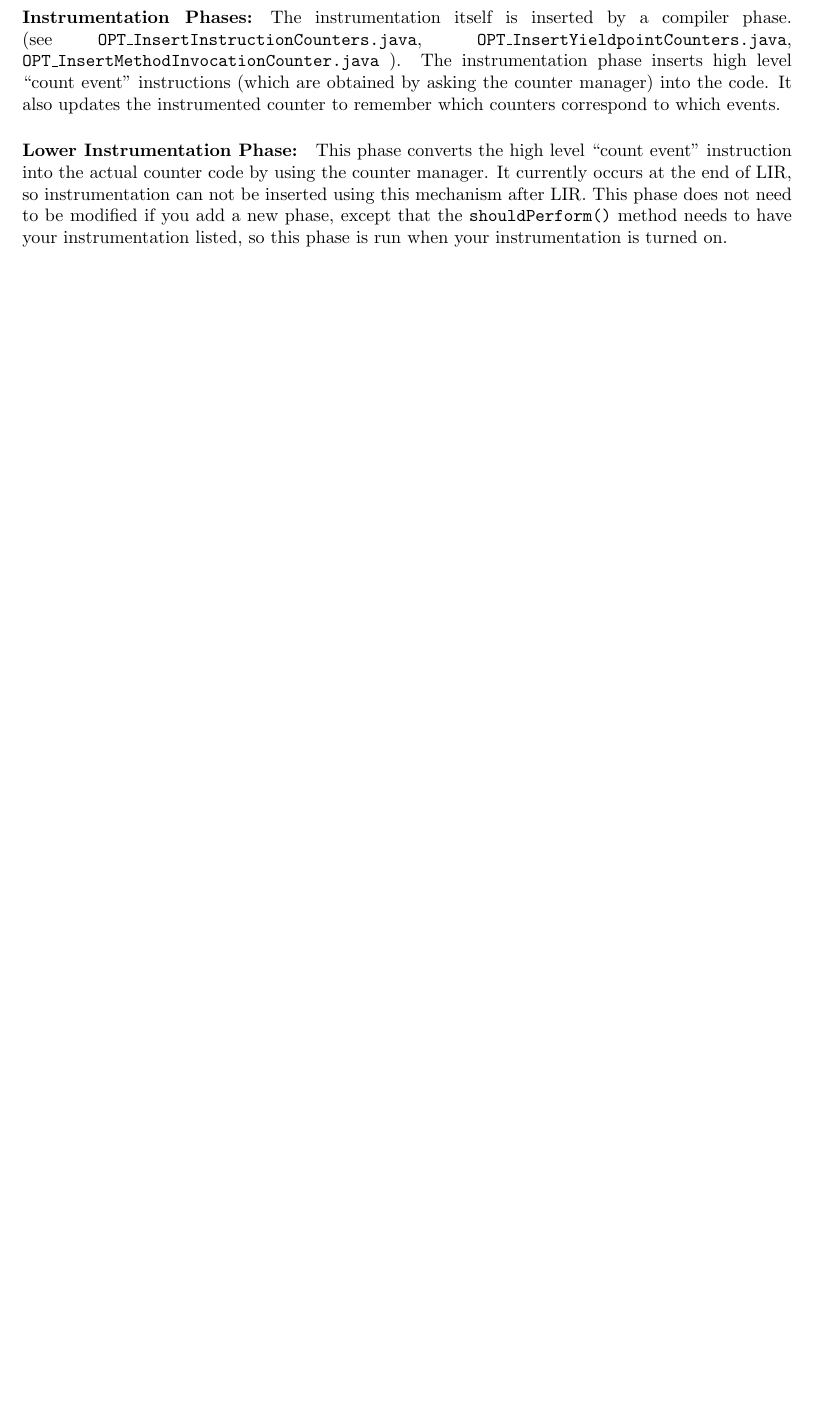
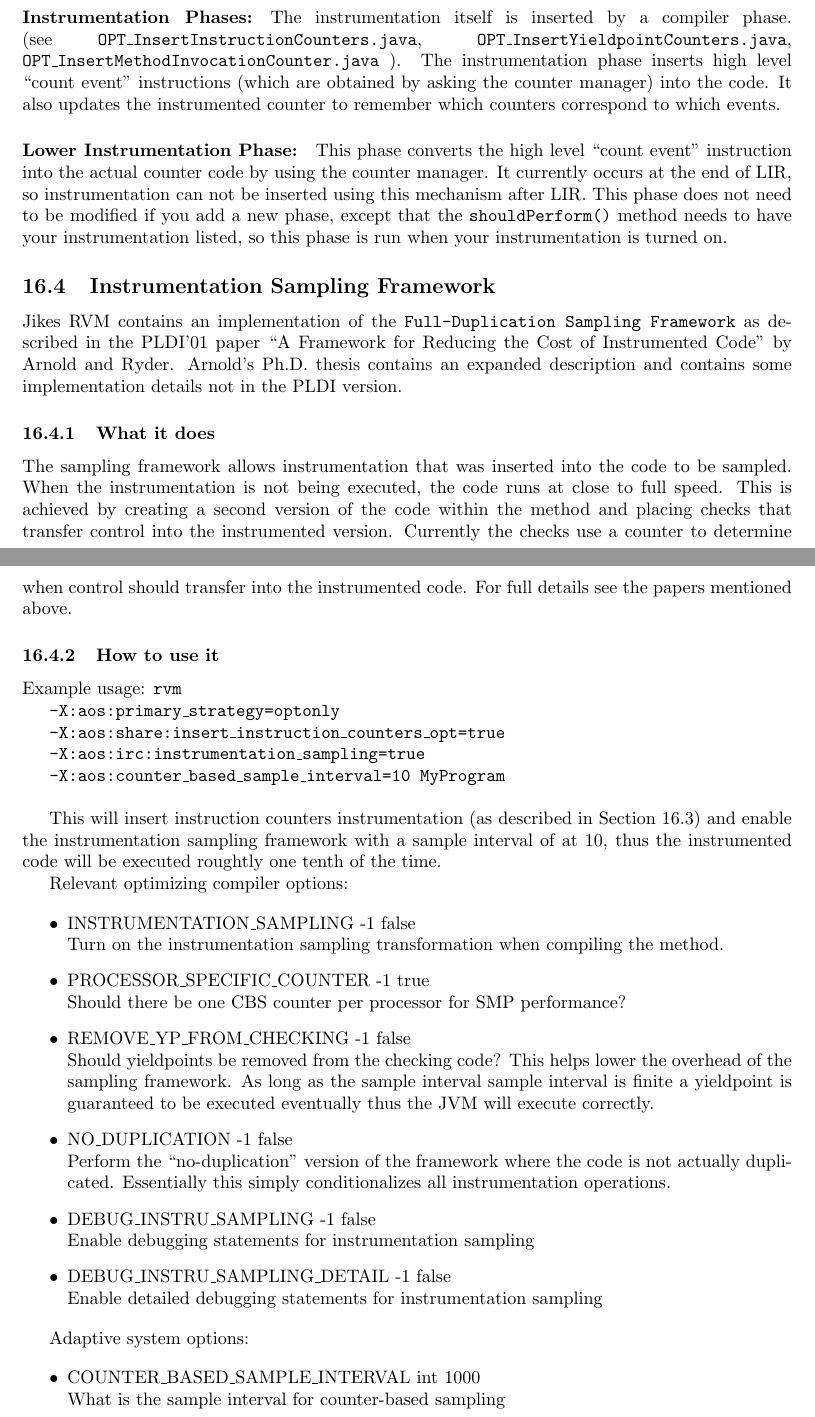
Before and after one commit to sirinath/jikesrvm, a LaTeX document (rvm/doc/userguide/userguide.tex, which reads rvm/doc/userguide/profiling.tex): part of page 64 of 89 before the commit and two parts of pages 64 and 65 of 90 after it, the two joined at a grey line, cut so that both start at the same text, the shorter picture padded with empty space. Compiled offline with pdfLaTeX; a LaTeX package or settings file that is missing is left out.

Commit message:
Documentation for the instrumentation sampling framework.

```diff
--- a/rvm/doc/userguide/profiling.tex
+++ b/rvm/doc/userguide/profiling.tex
@@ -295,3 +295,77 @@ mechanism after LIR.  This phase does not need to be modified if you
 add a new phase, except that the {\tt shouldPerform()} method needs to
 have your instrumentation listed, so this phase is run when your
 instrumentation is turned on.
+
+%%%%%%%%%%%%%%%%%%%%%%%%%%%%%%%%%%%%%%%%
+\subsection{Instrumentation Sampling Framework}
+\label{instrumentation_sampling}
+
+Jikes RVM contains an implementation of the {\bf \tt Full-Duplication
+Sampling Framework} as described in the PLDI'01 paper ``A Framework
+for Reducing the Cost of Instrumented Code'' by Arnold and Ryder.
+Arnold's Ph.D. thesis contains an expanded description and contains
+some implementation details not in the PLDI version.
+
+
+\subsubsection{What it does}
+
+The sampling framework allows instrumentation that was inserted into
+the code to be sampled.  When the instrumentation is not being
+executed, the code runs at close to full speed.  This is achieved by
+creating a second version of the code within the method and placing
+checks that transfer control into the instrumented version.  Currently
+the checks use a counter to determine when control should transfer
+into the instrumented code.
+\nobreak
+For full details see the papers mentioned above.
+
+\subsubsection{How to use it}
+
+Example usage: {\tt rvm \\
+\indent -X:aos:primary\_strategy=optonly \\
+\indent -X:aos:share:insert\_instruction\_counters\_opt=true \\
+\indent -X:aos:irc:instrumentation\_sampling=true \\
+\indent -X:aos:counter\_based\_sample\_interval=10 MyProgram } \\
+
+
+This will insert instruction counters instrumentation (as described in
+Section~\ref{counting_events}) and enable the instrumentation sampling
+framework with a sample interval of at 10, thus the instrumented code
+will be executed roughtly one tenth of the time.
+
+Relevant optimizing compiler options:
+
+
+\begin{itemize}
+
+\item INSTRUMENTATION\_SAMPLING -1 false\\
+Turn on the instrumentation sampling transformation when compiling the
+method.
+
+\item PROCESSOR\_SPECIFIC\_COUNTER -1 true\\
+Should there be one CBS counter per processor for SMP performance?
+
+\item REMOVE\_YP\_FROM\_CHECKING -1 false\\
+Should yieldpoints be removed from the checking code?  This helps
+lower the overhead of the sampling framework.   As long as the
+sample interval sample interval is finite a yieldpoint is guaranteed
+to be executed eventually thus the JVM will execute correctly.
+
+\item NO\_DUPLICATION -1 false \\
+Perform the ``no-duplication'' version of the framework where the code
+is not actually duplicated.   Essentially this simply conditionalizes
+all instrumentation operations.
+
+\item DEBUG\_INSTRU\_SAMPLING -1 false \\
+Enable debugging statements for instrumentation sampling
+
+\item DEBUG\_INSTRU\_SAMPLING\_DETAIL -1 false\\
+Enable detailed debugging statements for instrumentation sampling
+\end{itemize}
+
+Adaptive system options:
+
+\begin{itemize}
+\item COUNTER\_BASED\_SAMPLE\_INTERVAL int 1000\\
+What is the sample interval for counter-based sampling
+\end{itemize}
```
